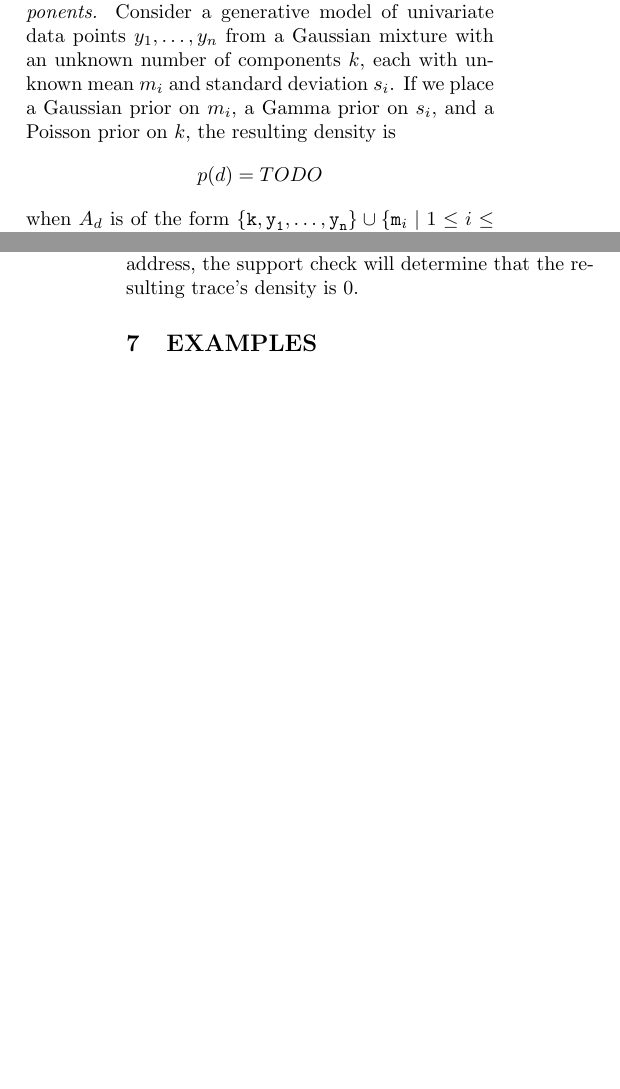
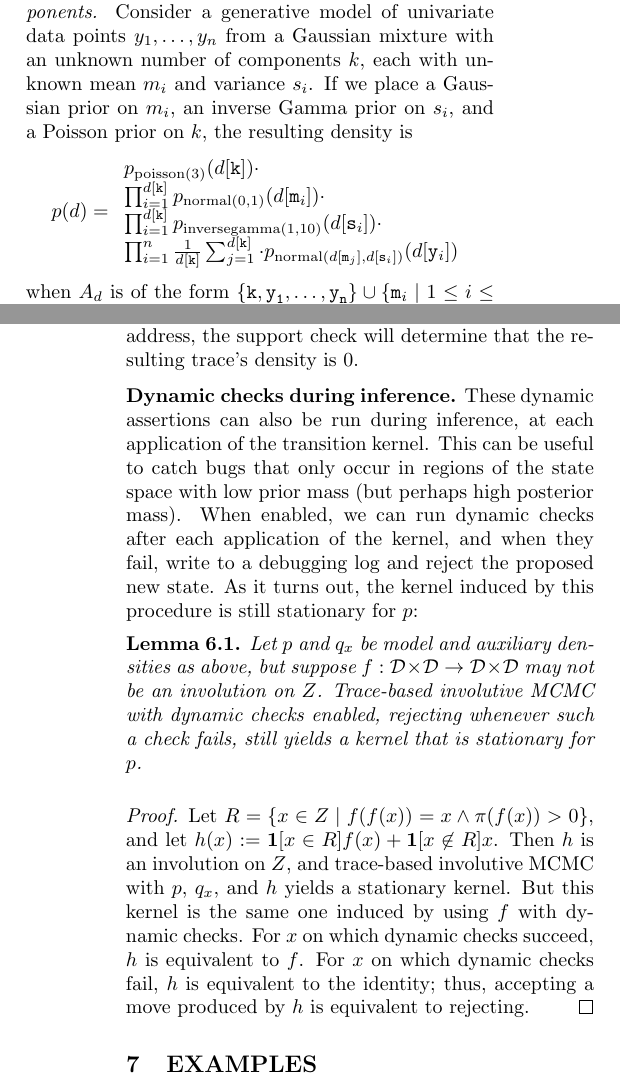
Before and after one commit to probcomp/automated-involutive-mcmc-tex, a LaTeX paper (paper.tex): two parts of the columns of pages 2 and 10 of 19, joined at a grey line, cut so that both start at the same text, the shorter picture padded with empty space. Compiled offline with pdfLaTeX.

Commit message:
Checkpoint

```diff
--- a/paper.tex
+++ b/paper.tex
@@ -233,9 +233,17 @@ to build intuition.
 
 % TODO how to notate dictionaries -- 'm' or 'd' or 'x' or 't'?
 
-\textit{Gaussian mixture model with unknown number of components.} Consider a generative model of univariate data points $y_1, \dots, y_n$ from a Gaussian mixture with an unknown number of components $k$, each with unknown mean $m_i$ and standard deviation $s_i$. If we place a Gaussian prior on $m_i$, a Gamma prior on $s_i$, and a Poisson prior on $k$, the resulting density is
+\textit{Gaussian mixture model with unknown number of components.} Consider a generative model of univariate data points $y_1, \dots, y_n$ from a Gaussian mixture with an unknown number of components $k$, each with unknown mean $m_i$ and variance $s_i$. If we place a Gaussian prior on $m_i$, an inverse Gamma prior on $s_i$, and a Poisson prior on $k$, the resulting density is
 %
-$$p(d) = TODO$$
+\begin{align*}
+p(d) =
+\begin{array}{l}
+p_{\mathrm{poisson}(3)}(d[\mathtt{k}]) \cdot\\
+\prod_{i=1}^{d[\mathtt{k}]} p_{\mathrm{normal}(0, 1)}(d[\mathtt{m}_i]) \cdot\\
+\prod_{i=1}^{d[\mathtt{k}]} p_{\mathrm{inversegamma}(1, 10)}(d[\mathtt{s}_i]) \cdot\\
+\prod_{i=1}^n  \frac{1}{d[\mathtt{k}]} \sum_{j=1}^{d[\mathtt{k}]} \cdot p_{\mathrm{normal}(d[\mathtt{m}_j], d[\mathtt{s}_i])}(d[\mathtt{y}_i])
+\end{array}
+\end{align*}
 %
 when $A_d$ is of the form $\{\texttt{k}, \texttt{y}_\texttt{1}, \dots, \texttt{y}_\texttt{n}\} \cup \{\texttt{m}_i \mid 1 \leq i \leq d[\texttt{k}]\} \cup \{\texttt{s}_i \mid 1 \leq i \leq d[\texttt{k}]\}$, and 0 otherwise. In this case, we have $V_\texttt{k} = \mathbb{N}$ with the counting measure for $\mu_\texttt{k}$, and for all other addresses $a \in \mathcal{A}$, $V_a = \mathbb{R}$ with the Lebesgue measure for $\mu_a$.
 
@@ -1044,8 +1052,16 @@ and will thus raise an error.
 
 \textit{Other miscellaneous errors.} When implementing distributions as probabilistic programs, it is also possible for users to make more mundane errors, such as spelling the name of a random choice inconsistently, or characterizing random choices using the wrong \texttt{type} tags (\texttt{:continuous} and \texttt{:discrete}). Such errors can be difficult to detect statically, because the addresses at which a probabilistic program makes random choices, and the distributions of those choices, may change from sample to sample. (Previous work has explored static analyses based on types~\citep{popltraces} and abstract interpretation~\citep{verified_svi}, but these each work on limited subsets of the programs that Gen's full modeling language permits, and it is often precisely these more complex programs that require the flexibility of the involutive MCMC framework in the first place.) Gen's dynamic support and dimension checks can help to detect bugs like these. For example, if the involution $f$ writes to a misspelled address, the support check will determine that the resulting trace's density is 0.
 
-
 % TODO show an example of the type of bug it can detect (an edge case?)
+
+\textbf{Dynamic checks during inference.} These dynamic assertions can also be run during inference, at each application of the transition kernel. This can be useful to catch bugs that only occur in regions of the state space with low prior mass (but perhaps high posterior mass). When enabled, we can run dynamic checks after each application of the kernel, and when they fail, write to a debugging log and reject the proposed new state. As it turns out, the kernel induced by this procedure is still stationary for $p$:
+
+\begin{lemma}
+Let $p$ and $q_x$ be model and auxiliary densities as above, but suppose $f : \mathcal{D} \times \mathcal{D} \rightarrow \mathcal{D} \times \mathcal{D}$ may not be an involution on $Z$.  Trace-based involutive MCMC with dynamic checks enabled, rejecting whenever such a check fails, still yields a kernel that is stationary for $p$.
+\end{lemma}
+\begin{proof}
+Let $R = \{x \in Z \mid f(f(x)) = x \wedge \pi(f(x)) > 0\}$, and let $h(x) := \mathbf{1}[x \in R]f(x) + \mathbf{1}[x \not\in R]x$. Then $h$ is an involution on $Z$, and trace-based involutive MCMC with $p$, $q_x$, and $h$ yields a stationary kernel. But this kernel is the same one induced by using $f$ with dynamic checks. For $x$ on which dynamic checks succeed, $h$ is equivalent to $f$. For $x$ on which dynamic checks fail, $h$ is equivalent to the identity; thus, accepting a move produced by $h$ is equivalent to rejecting.
+\end{proof}
 
 \section{EXAMPLES}
 
```
Also changed, not shown: paper.tex (8 more changed lines).
